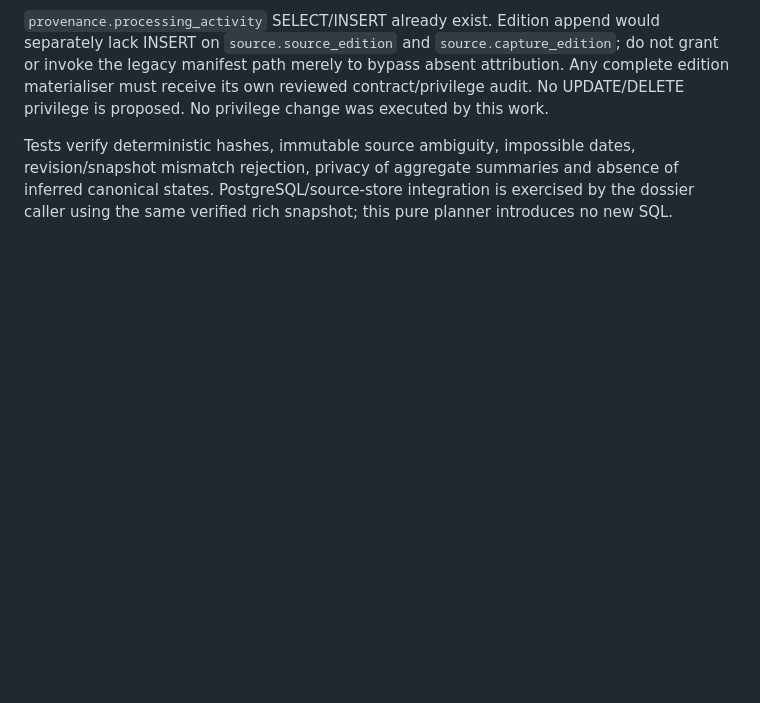
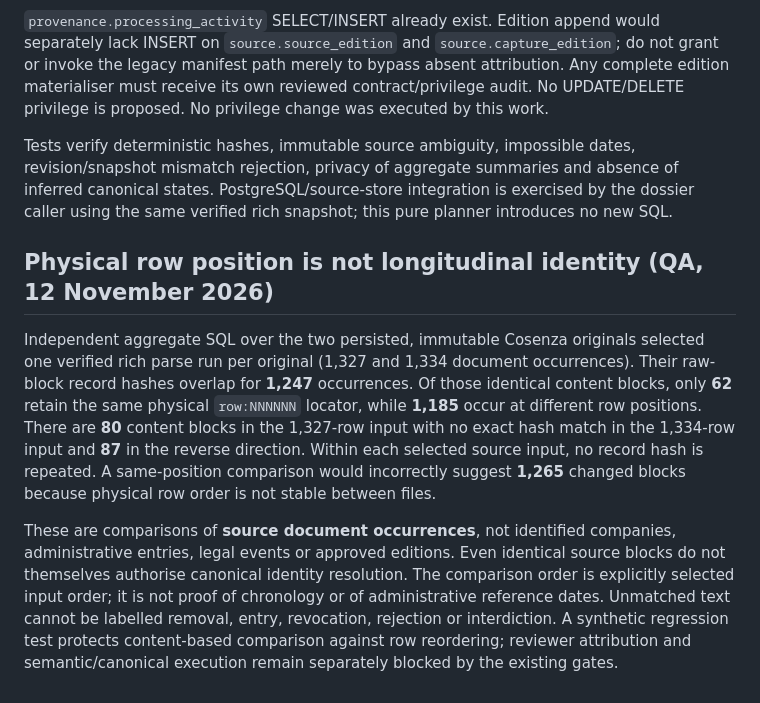
Before and after one commit to colazeta/italian-anti-mafia-whitelist, a Markdown page: docs/operations/cosenza-private-candidate.md, the part around the change. Drawn GitHub-style; blank space fills up the shorter version.

Commit message:
docs: record verified Cosenza positional drift without administrative inference

```diff
--- a/docs/operations/cosenza-private-candidate.md
+++ b/docs/operations/cosenza-private-candidate.md
@@ -47,3 +47,26 @@ Before any execution, independently authenticate edition identity/date basis and
 `provenance.processing_activity` SELECT/INSERT already exist. Edition append would separately lack INSERT on `source.source_edition` and `source.capture_edition`; do not grant or invoke the legacy manifest path merely to bypass absent attribution. Any complete edition materialiser must receive its own reviewed contract/privilege audit. No UPDATE/DELETE privilege is proposed. No privilege change was executed by this work.
 
 Tests verify deterministic hashes, immutable source ambiguity, impossible dates, revision/snapshot mismatch rejection, privacy of aggregate summaries and absence of inferred canonical states. PostgreSQL/source-store integration is exercised by the dossier caller using the same verified rich snapshot; this pure planner introduces no new SQL.
+
+## Physical row position is not longitudinal identity (QA, 12 November 2026)
+
+Independent aggregate SQL over the two persisted, immutable Cosenza originals
+selected one verified rich parse run per original (1,327 and 1,334 document
+occurrences). Their raw-block record hashes overlap for **1,247** occurrences.
+Of those identical content blocks, only **62** retain the same physical
+`row:NNNNNN` locator, while **1,185** occur at different row positions. There
+are **80** content blocks in the 1,327-row input with no exact hash match in
+the 1,334-row input and **87** in the reverse direction. Within each selected
+source input, no record hash is repeated. A same-position comparison would
+incorrectly suggest **1,265** changed blocks because physical row order is not
+stable between files.
+
+These are comparisons of **source document occurrences**, not identified
+companies, administrative entries, legal events or approved editions. Even
+identical source blocks do not themselves authorise canonical identity
+resolution. The comparison order is explicitly selected input order; it is
+not proof of chronology or of administrative reference dates. Unmatched text
+cannot be labelled removal, entry, revocation, rejection or interdiction.
+A synthetic regression test protects content-based comparison against row
+reordering; reviewer attribution and semantic/canonical execution remain
+separately blocked by the existing gates.
```
